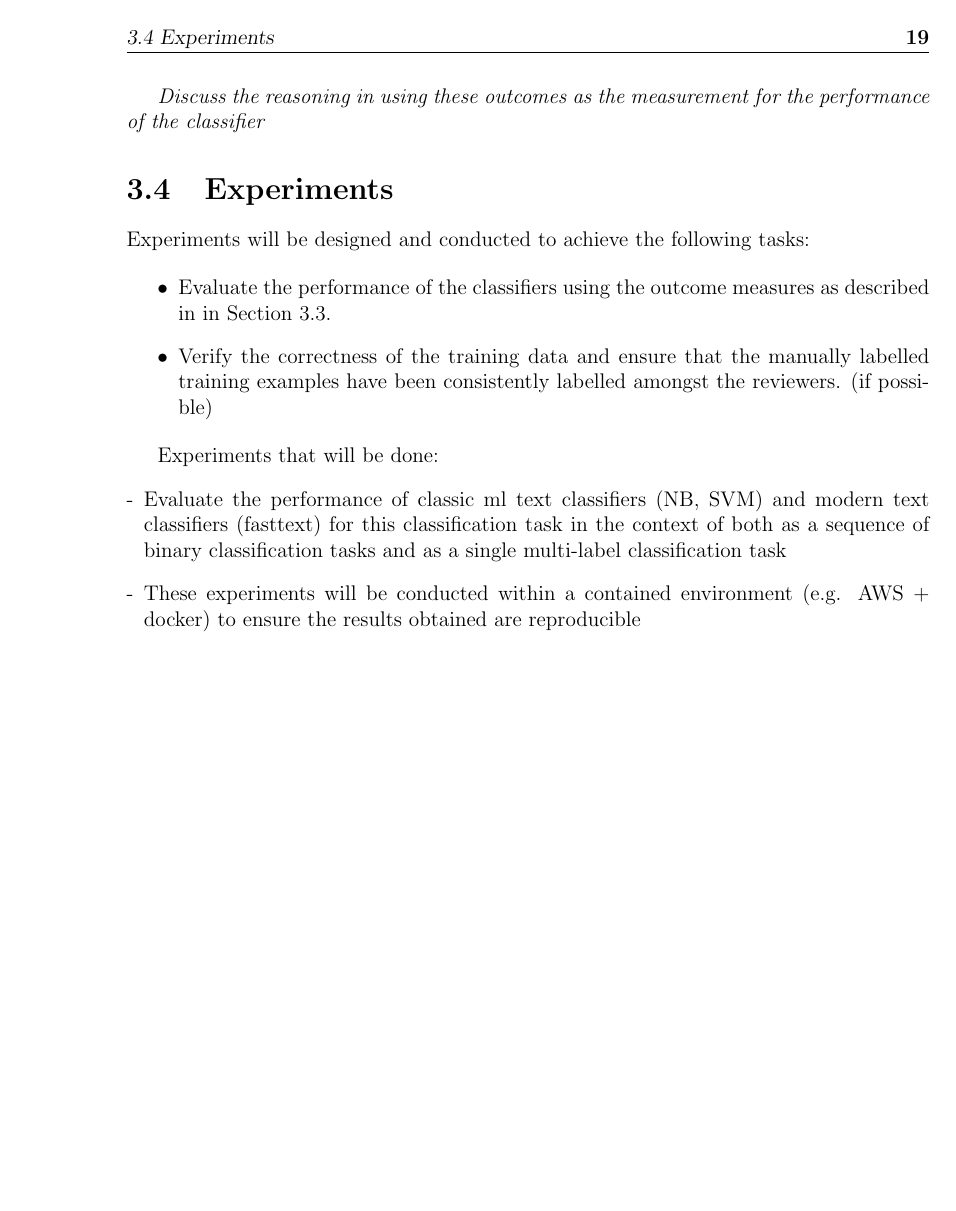
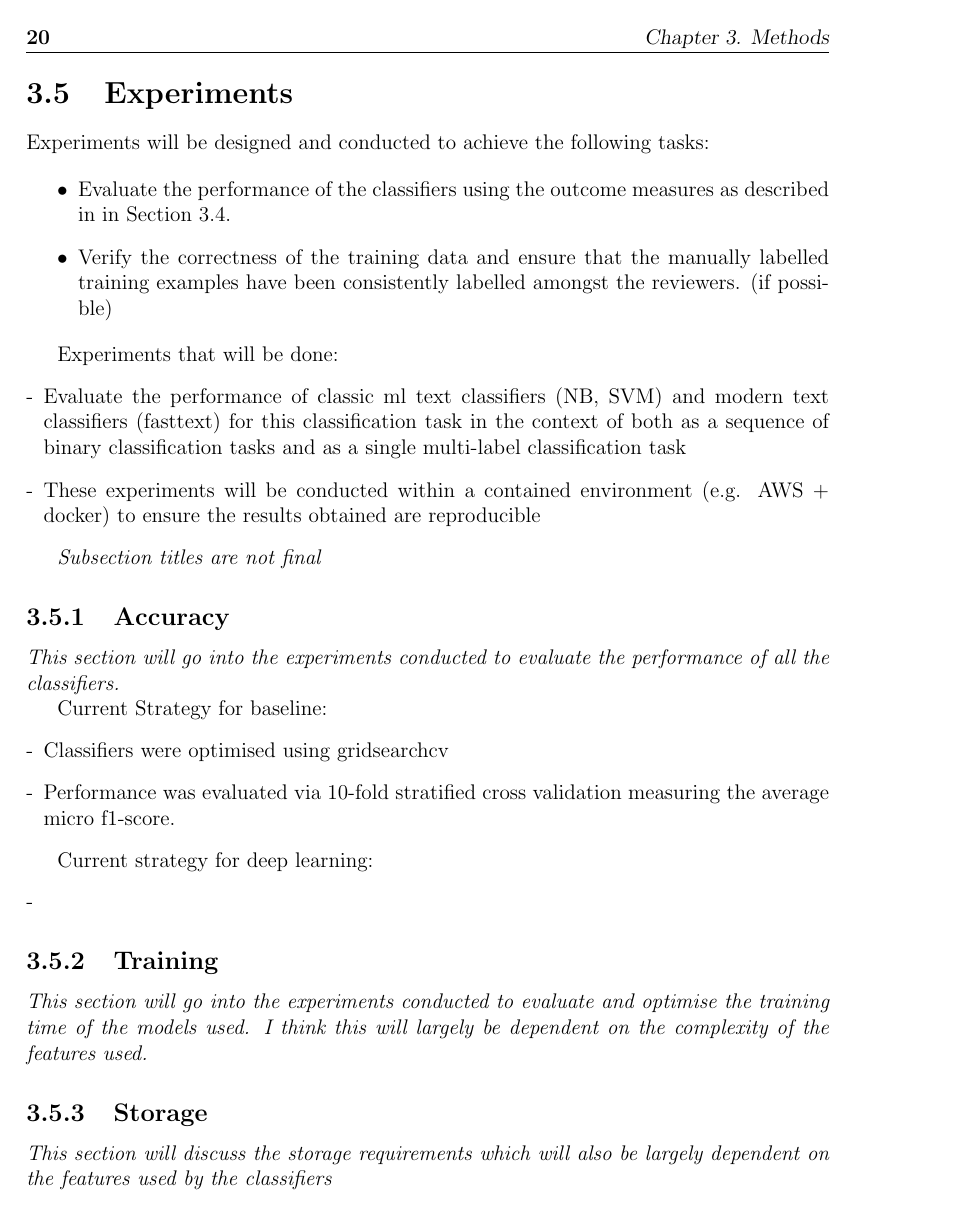
Before and after one commit to DioneJM/Honours-Thesis, a LaTeX thesis (Thesis/Final_Project_Latex_Template.tex): page 33 of 49 before the commit and page 34 of 49 after it. The pictures show the PDF file Thesis/Final_Project_Latex_Template.pdf that the author committed with the source.

Commit message:
I did a few things, forgot what it was specifically

```diff
--- a/Thesis/Final_Project_Latex_Template.tex
+++ b/Thesis/Final_Project_Latex_Template.tex
@@ -566,8 +574,5 @@ Things to talk about:
 The development of the system model will be heavily based by the work proposed by Howard et al. \cite{Howard2018} following the process outlined in Section \ref{sec:TransferLearningReview}.
 
-\begin{enumerate}[-]
-	\item This section should discuss the work proposed by Howard et al. and go into the limitations, advantages of this specific technique and how/why it is applicable in the context of this project
-\end{enumerate}
 
 \section{Outcome Measures}
 \label{sec:OutcomeMeasures}
@@ -598,6 +605,31 @@ Experiments that will be done:
 	\item Evaluate the performance of classic ml text classifiers (NB, SVM) and modern text classifiers (fasttext) for this classification task in the context of both as a sequence of binary classification tasks and as a single multi-label classification task
 	\item These experiments will be conducted within a contained environment (e.g. AWS + docker) to ensure the results obtained are reproducible
 \end{enumerate}
+
+\textit{Subsection titles are not final}
+\subsection{Accuracy}
+\label{sec:AccuracyExperiments}
+\textit{This section will go into the experiments conducted to evaluate the performance of all the classifiers.}
+
+Current Strategy for baseline:
+\begin{enumerate}[-]
+	\item Classifiers were optimised using gridsearchcv
+	\item Performance was evaluated via 10-fold stratified cross validation measuring the average micro f1-score.
+\end{enumerate}
+
+Current strategy for deep learning:
+\begin{enumerate}[-]
+	\item
+\end{enumerate}
+
+\subsection{Training}
+\label{sec:TrainingExperiments}
+\textit{This section will go into the experiments conducted to evaluate and optimise the training time of the models used. I think this will largely be dependent on the complexity of the features used.}
+
+\subsection{Storage}
+\label{sec:StorageExperiments}
+\textit{This section will discuss the storage requirements which will also be largely dependent on the features used by the classifiers}
+
 
 
 \chapter{Results}
```
Also changed, not shown: Thesis/Final_Project_Latex_Template.pdf, Thesis/Final_Project_Latex_Template.tex (32 more changed lines), 10 other files.
